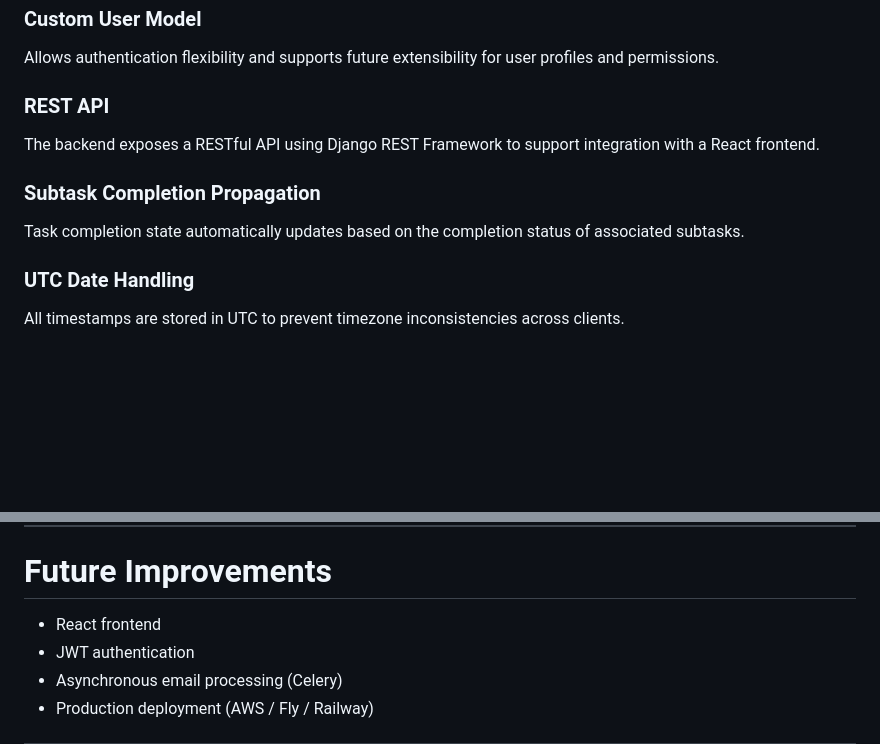
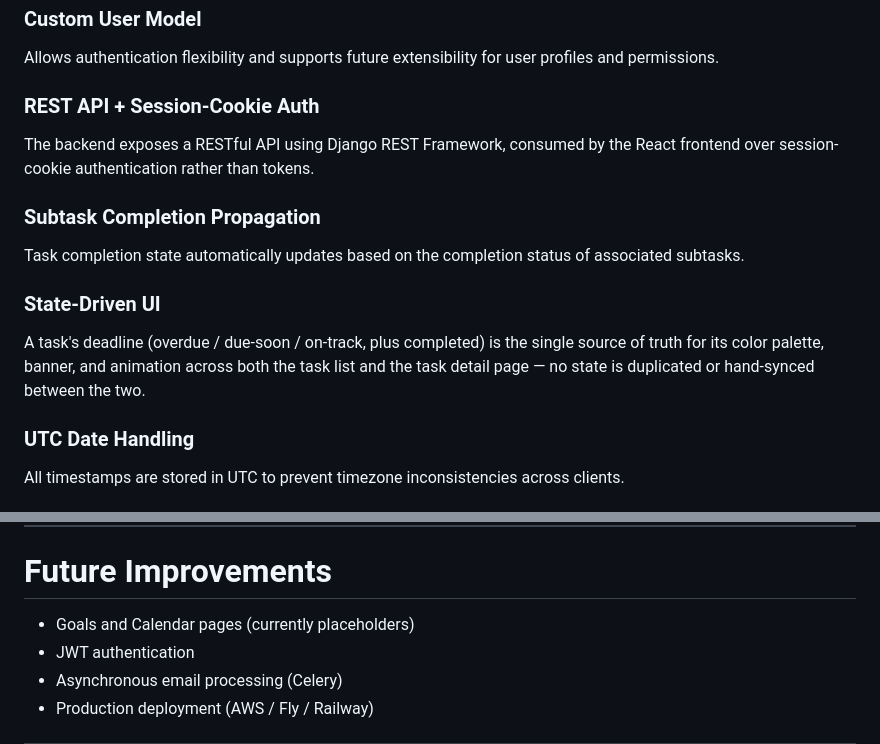
Before and after one commit to danielbkuti/NewSite, a Markdown page: README.md, 2 parts joined by grey strips. Drawn GitHub-style; blank space fills up the shorter version.

```diff
--- a/README.md
+++ b/README.md
@@ -184,13 +235,17 @@ docker-compose exec web python manage.py test
 
 Allows authentication flexibility and supports future extensibility for user profiles and permissions.
 
-### REST API
+### REST API + Session-Cookie Auth
 
-The backend exposes a RESTful API using Django REST Framework to support integration with a React frontend.
+The backend exposes a RESTful API using Django REST Framework, consumed by the React frontend over session-cookie authentication rather than tokens.
 
 ### Subtask Completion Propagation
 
 Task completion state automatically updates based on the completion status of associated subtasks.
+
+### State-Driven UI
+
+A task's deadline (overdue / due-soon / on-track, plus completed) is the single source of truth for its color palette, banner, and animation across both the task list and the task detail page — no state is duplicated or hand-synced between the two.
 
 ### UTC Date Handling
 
@@ -210,7 +265,7 @@ Docker ensures a consistent development environment and simplifies dependency ma
 
 # Future Improvements
 
-- React frontend
+- Goals and Calendar pages (currently placeholders)
 - JWT authentication
 - Asynchronous email processing (Celery)
 - Production deployment (AWS / Fly / Railway)
```
Also changed, not shown: other parts of README.md (+74 -23 lines).
